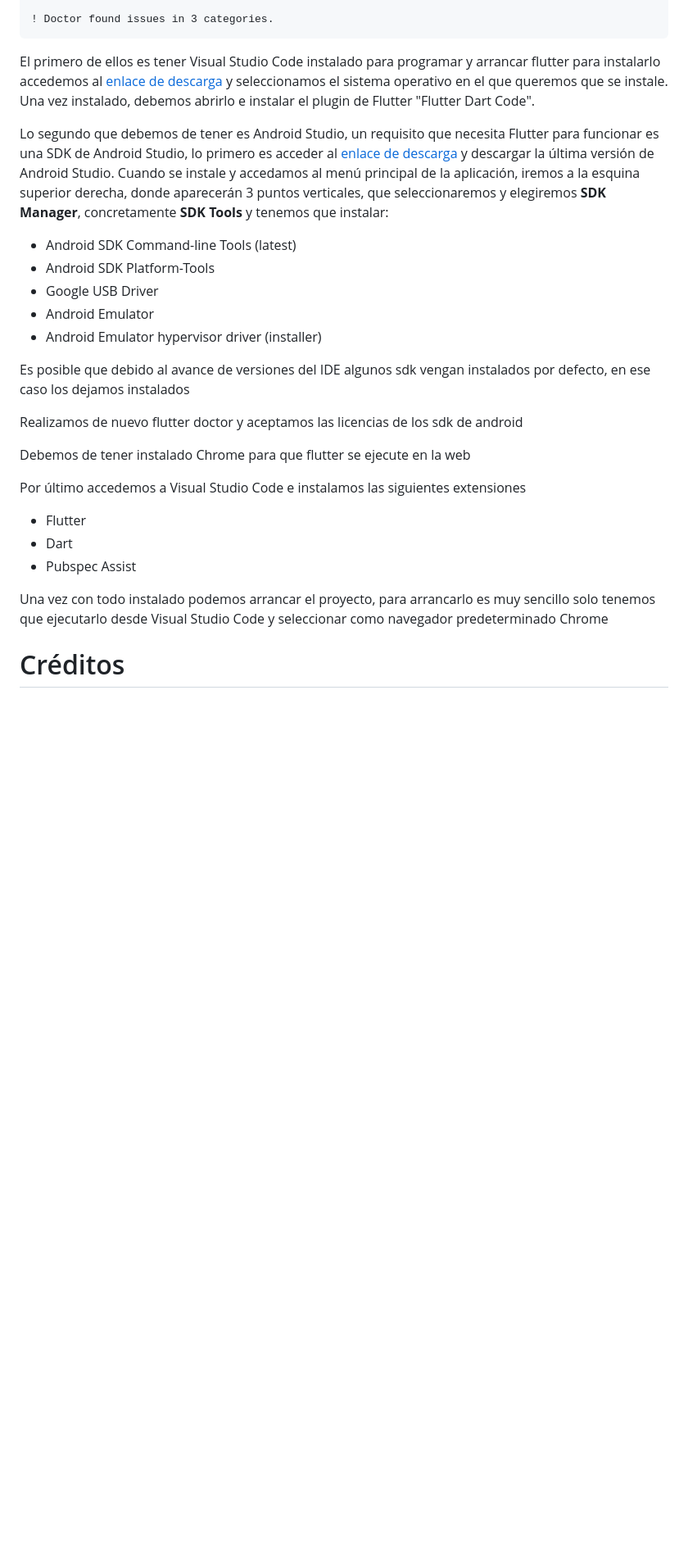
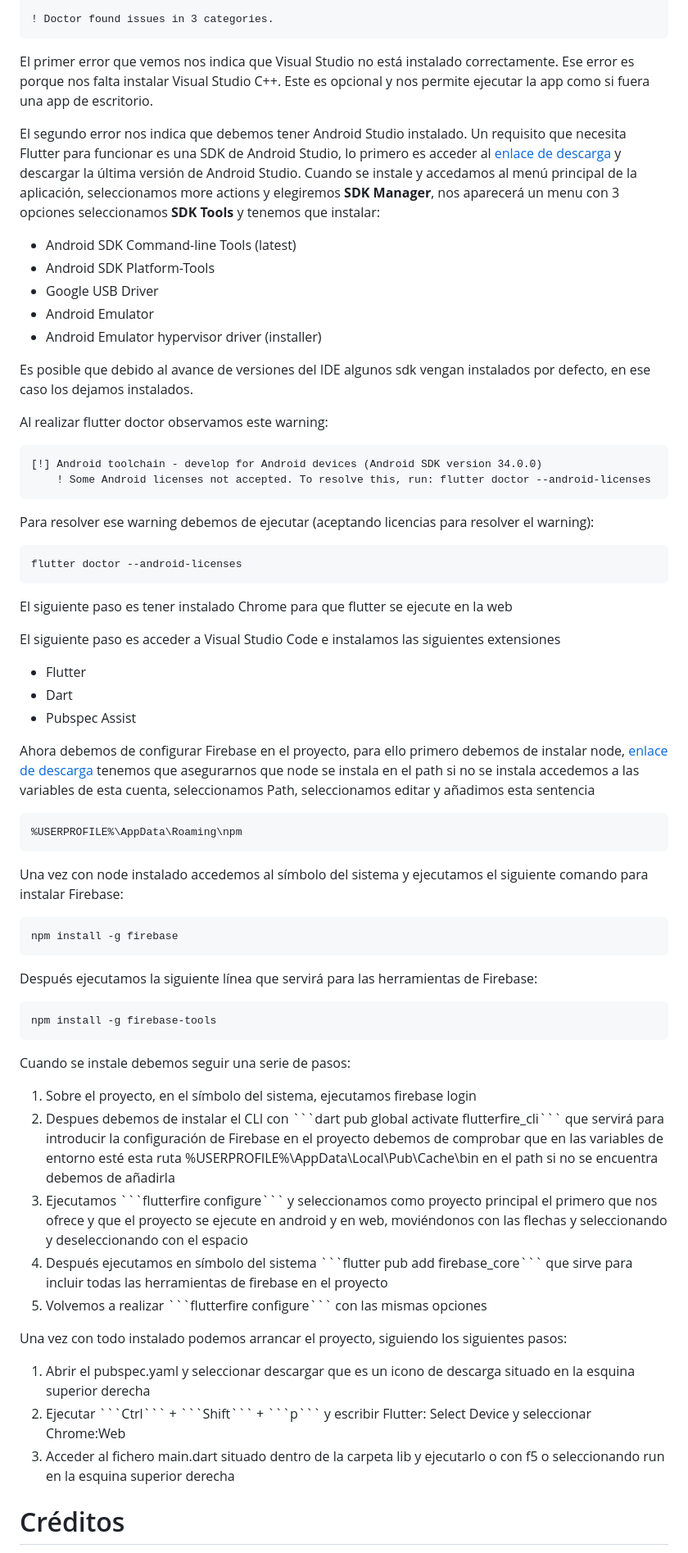
Before and after one commit to alvaroo611/SenecaJandula, a Markdown page: README.md, the part around one of its changes. Shown at 82% size. Rendered like a GitHub page; blank space fills up the shorter version.

````diff
--- a/README.md
+++ b/README.md
@@ -60,9 +62,9 @@ Doctor summary (to see all details, run flutter doctor -v):
 ! Doctor found issues in 3 categories.
 ```
 
-El primero de ellos es tener Visual Studio Code instalado para programar y arrancar flutter para instalarlo accedemos al [enlace de descarga](https://code.visualstudio.com/download) y seleccionamos el sistema operativo en el que queremos que se instale. Una vez instalado, debemos abrirlo e instalar el plugin de Flutter "Flutter Dart Code".
+El primer error que vemos nos indica que Visual Studio no está instalado correctamente. Ese error es porque nos falta instalar Visual Studio C++. Este es opcional y nos permite ejecutar la app como si fuera una app de escritorio.
 
-Lo segundo que debemos de tener es Android Studio, un requisito que necesita Flutter para funcionar es una SDK de Android Studio, lo primero es acceder al [enlace de descarga](https://developer.android.com/studio?hl=es-419) y descargar la última versión de Android Studio. Cuando se instale y accedamos al menú principal de la aplicación, iremos a la esquina superior derecha, donde aparecerán 3 puntos verticales, que seleccionaremos y elegiremos <b>SDK Manager</b>, concretamente <b>SDK Tools</b> y tenemos que instalar:
+El segundo error nos indica que debemos tener Android Studio instalado. Un requisito que necesita Flutter para funcionar es una SDK de Android Studio, lo primero es acceder al [enlace de descarga](https://developer.android.com/studio?hl=es-419) y descargar la última versión de Android Studio. Cuando se instale y accedamos al menú principal de la aplicación, seleccionamos more actions y elegiremos <b>SDK Manager</b>, nos aparecerá un menu con 3 opciones seleccionamos <b>SDK Tools</b> y tenemos que instalar:
 
 <ul>
     <li>Android SDK Command-line Tools (latest)</li>
@@ -72,13 +74,24 @@ Lo segundo que debemos de tener es Android Studio, un requisito que necesita Flu
     <li>Android Emulator hypervisor driver (installer)</li>
 </ul>
 
-Es posible que debido al avance de versiones del IDE algunos sdk vengan instalados por defecto, en ese caso los dejamos instalados
+Es posible que debido al avance de versiones del IDE algunos sdk vengan instalados por defecto, en ese caso los dejamos instalados.
 
-Realizamos de nuevo flutter doctor y aceptamos las licencias de los sdk de android
+Al realizar flutter doctor observamos este warning:
 
-Debemos de tener instalado Chrome para que flutter se ejecute en la web
+```
+[!] Android toolchain - develop for Android devices (Android SDK version 34.0.0)
+    ! Some Android licenses not accepted. To resolve this, run: flutter doctor --android-licenses
+```
 
-Por último accedemos a Visual Studio Code e instalamos las siguientes extensiones
+Para resolver ese warning debemos de ejecutar (aceptando licencias para resolver el warning):
+
+```
+flutter doctor --android-licenses
+```
+
+El siguiente paso es tener instalado Chrome para que flutter se ejecute en la web
+
+El siguiente paso es acceder a Visual Studio Code e instalamos las siguientes extensiones
 
 <ul>
 <li>Flutter</li>
@@ -86,7 +99,41 @@ Por último accedemos a Visual Studio Code e instalamos las siguientes extension
 <li>Pubspec Assist</li>
 </ul>
 
-Una vez con todo instalado podemos arrancar el proyecto, para arrancarlo es muy sencillo solo tenemos que ejecutarlo desde Visual Studio Code y seleccionar como navegador predeterminado Chrome
+Ahora debemos de configurar Firebase en el proyecto, para ello primero debemos de instalar node, [enlace de descarga](https://nodejs.org/dist/v21.7.1/node-v21.7.1-x64.msi) tenemos que asegurarnos que node se instala en el path si no se instala accedemos a las variables de esta cuenta, seleccionamos Path, seleccionamos editar y añadimos esta sentencia
+
+```
+%USERPROFILE%\AppData\Roaming\npm
+```
+
+Una vez con node instalado accedemos al símbolo del sistema y ejecutamos el siguiente comando para instalar Firebase:
+
+```
+npm install -g firebase
+```
+
+Después ejecutamos la siguiente línea que servirá para las herramientas de Firebase:
+
+```
+npm install -g firebase-tools
+```
+
+Cuando se instale debemos seguir una serie de pasos:
+
+<ol>
+    <li>Sobre el proyecto, en el símbolo del sistema, ejecutamos firebase login</li>
+    <li>Despues debemos de instalar el CLI con ```dart pub global activate flutterfire_cli``` que servirá para introducir la configuración de Firebase en el proyecto debemos de comprobar que en las variables de entorno esté esta ruta %USERPROFILE%\AppData\Local\Pub\Cache\bin en el path si no se encuentra debemos de añadirla</li>
+    <li>Ejecutamos ```flutterfire configure``` y seleccionamos como proyecto principal el primero que nos ofrece y que el proyecto se ejecute en android y en web, moviéndonos con las flechas y seleccionando y deseleccionando con el espacio</li>
+    <li>Después ejecutamos en símbolo del sistema ```flutter pub add firebase_core``` que sirve para incluir todas las herramientas de firebase en el proyecto</li>
+    <li>Volvemos a realizar ```flutterfire configure``` con las mismas opciones</li>
+</ol>
+
+Una vez con todo instalado podemos arrancar el proyecto, siguiendo los siguientes pasos:
+
+<ol>
+    <li>Abrir el pubspec.yaml y seleccionar descargar que es un icono de descarga situado en la esquina superior derecha</li>
+    <li>Ejecutar ```Ctrl``` + ```Shift``` + ```p``` y escribir Flutter: Select Device y seleccionar Chrome:Web</li>
+    <li>Acceder al fichero main.dart situado dentro de la carpeta lib y ejecutarlo o con f5 o seleccionando run en la esquina superior derecha</li>
+</ol>
 
 # Créditos
 
````
Also changed, not shown: other parts of README.md (+2 -0 lines).
